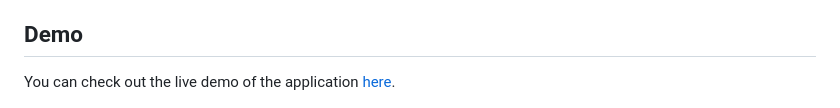
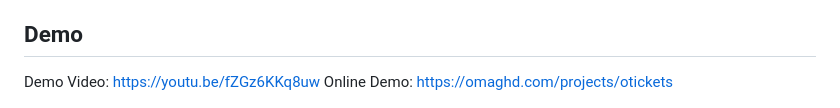
Before and after one commit to omaghd/otickets, a Markdown page: README.md, the part around the change. Rendered like a GitHub page.

Commit message:
Add demo video to readme file

```diff
--- a/README.md
+++ b/README.md
@@ -52,7 +52,8 @@ If you found this repo helpful, please give it a (⭐). Thank you!
 
 ## Demo
 
-You can check out the live demo of the application <a href="https://omaghd.com/projects/otickets" target="_blank">here</a>.
+Demo Video: [https://youtu.be/fZGz6KKq8uw](https://youtu.be/fZGz6KKq8uw)
+Online Demo: [https://omaghd.com/projects/otickets](https://omaghd.com/projects/otickets)
 
 <img src="homepage.jpeg" alt="OTickets - Screenshot" width="100%">
 
```
